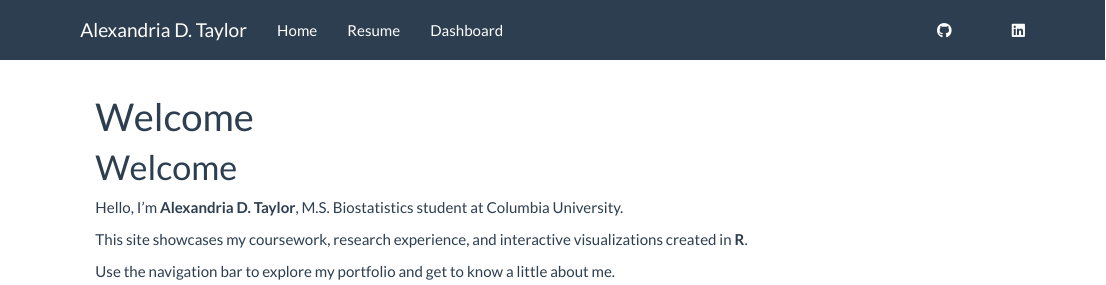
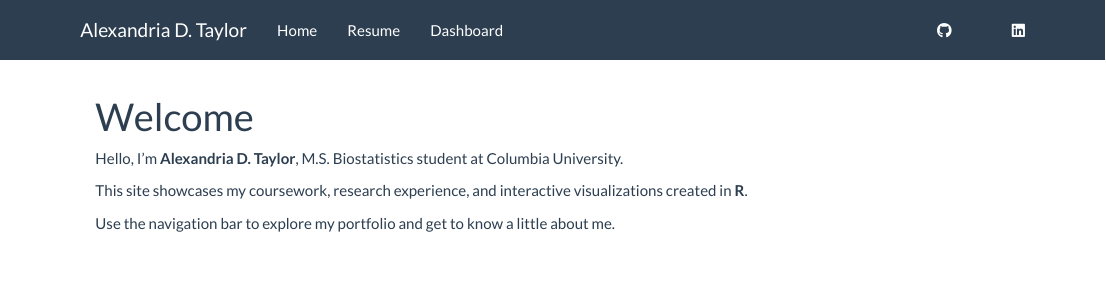
Before and after one commit to ADTAYLORSG/p8105_hw4_at3583, an R Markdown document (index.rmd): the page in a window 1100 px wide, from its top. Rendered offline with R 4.5, knitr and Pandoc, with nearby package versions.

Commit message:
Update welcome page errors

```diff
--- a/index.rmd
+++ b/index.rmd
@@ -5,7 +5,6 @@ output:
     theme: flatly
     highlight: textmate
 ---
-# Welcome
 
 Hello, I'm **Alexandria D. Taylor**,
 M.S. Biostatistics student at Columbia University.
```
Also changed, not shown: 1 other file.
